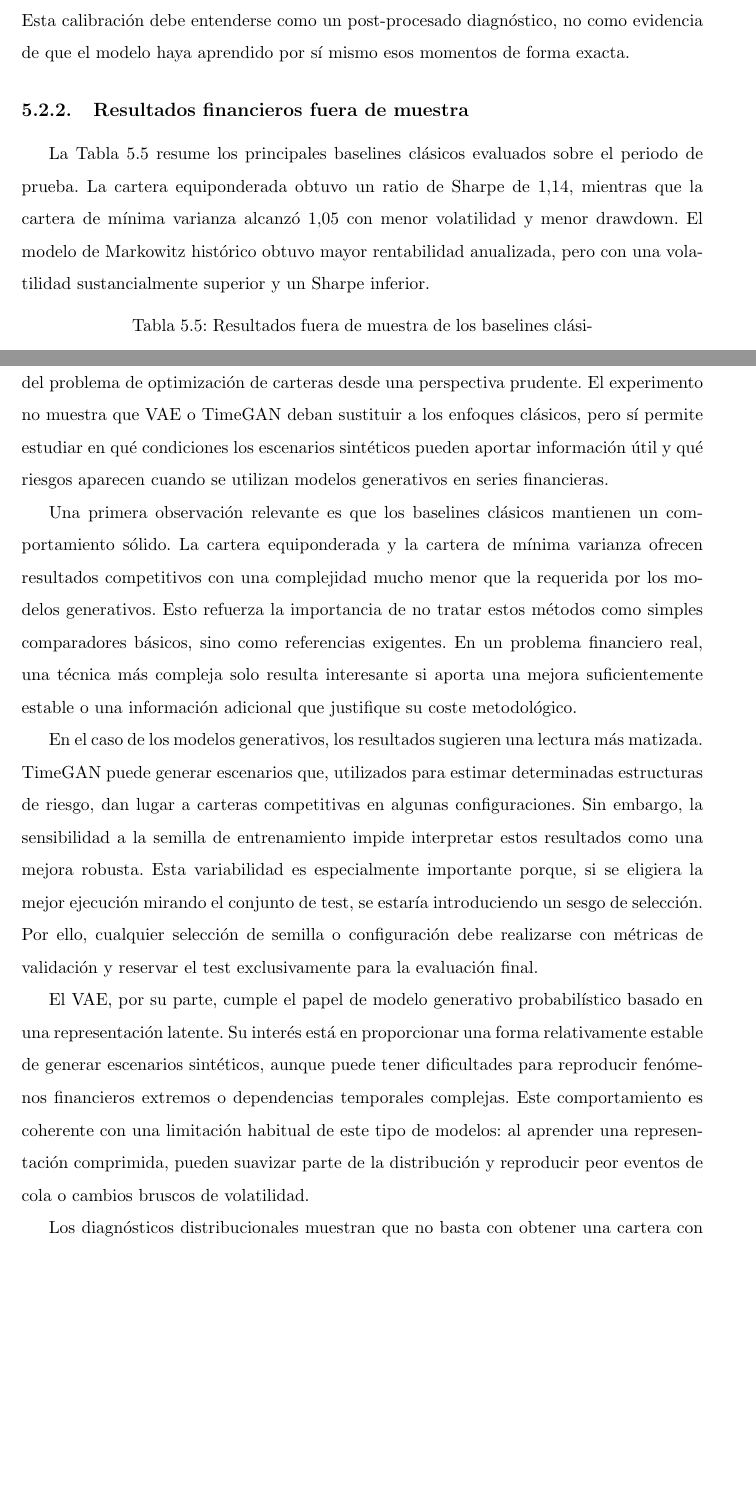
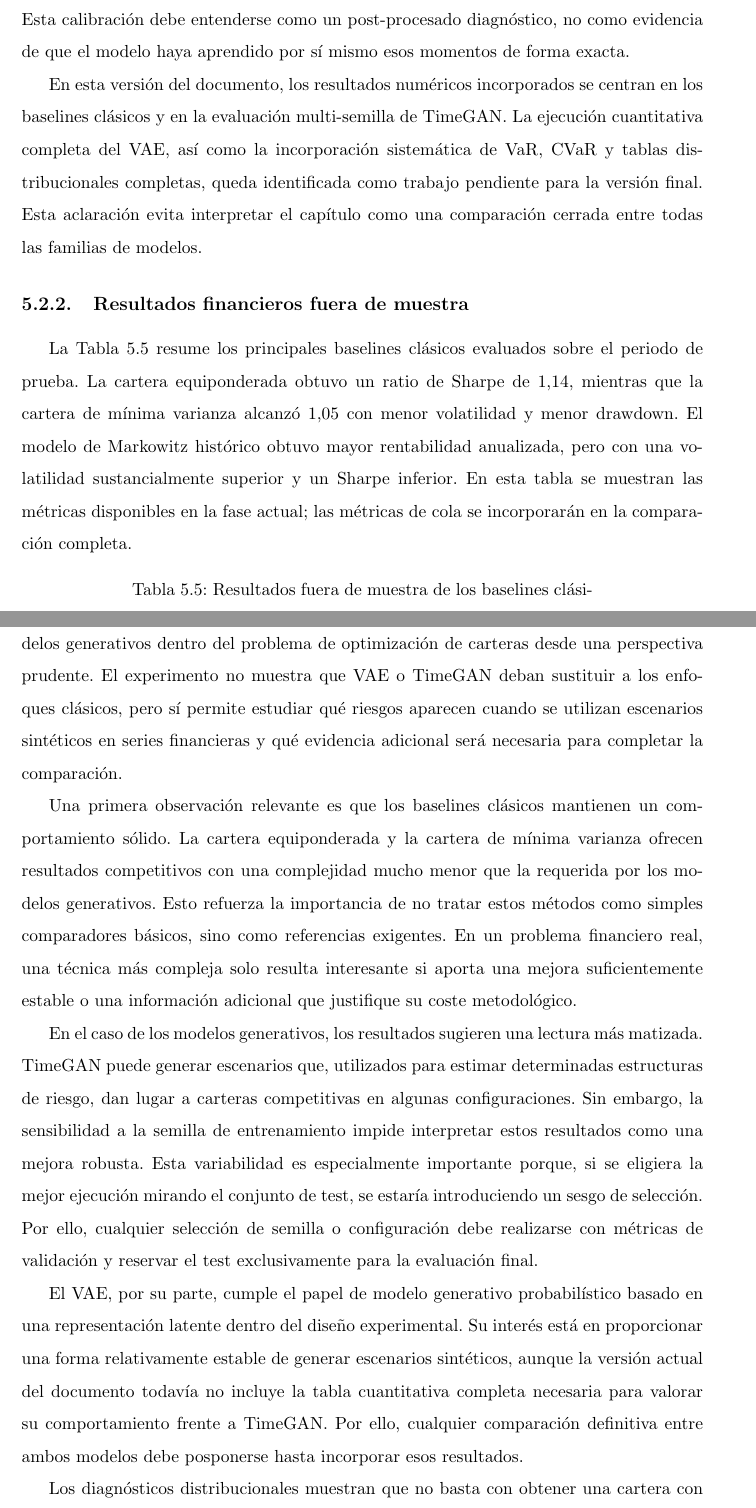
Before and after one commit to carlosorch/escenarios-financieros-sinteticos, a LaTeX book (plantilla.tex): two parts of pages 56 and 59 of 64 before the commit and two parts of pages 56 and 60 of 65 after it, joined at a grey line, cut so that both start at the same text, the shorter picture padded with empty space. Compiled offline with pdfLaTeX.

Commit message:
Clarify preliminary result coverage

```diff
--- a/plantilla.tex
+++ b/plantilla.tex
@@ -786,9 +786,11 @@ Tras definir el protocolo metodológico, se implementó una primera versión rep
 
 Para evitar interpretar resultados dependientes de una única inicialización, TimeGAN se evaluó también con cinco semillas distintas. Además de la variante sin calibrar, se incluyó una variante calibrada a la media y volatilidad del conjunto de entrenamiento. Esta calibración debe entenderse como un post-procesado diagnóstico, no como evidencia de que el modelo haya aprendido por sí mismo esos momentos de forma exacta.
 
+En esta versión del documento, los resultados numéricos incorporados se centran en los baselines clásicos y en la evaluación multi-semilla de TimeGAN. La ejecución cuantitativa completa del VAE, así como la incorporación sistemática de VaR, CVaR y tablas distribucionales completas, queda identificada como trabajo pendiente para la versión final. Esta aclaración evita interpretar el capítulo como una comparación cerrada entre todas las familias de modelos.
+
 \subsection{Resultados financieros fuera de muestra}
 
-La Tabla~\ref{tab:resultados-baselines} resume los principales baselines clásicos evaluados sobre el periodo de prueba. La cartera equiponderada obtuvo un ratio de Sharpe de 1,14, mientras que la cartera de mínima varianza alcanzó 1,05 con menor volatilidad y menor drawdown. El modelo de Markowitz histórico obtuvo mayor rentabilidad anualizada, pero con una volatilidad sustancialmente superior y un Sharpe inferior.
+La Tabla~\ref{tab:resultados-baselines} resume los principales baselines clásicos evaluados sobre el periodo de prueba. La cartera equiponderada obtuvo un ratio de Sharpe de 1,14, mientras que la cartera de mínima varianza alcanzó 1,05 con menor volatilidad y menor drawdown. El modelo de Markowitz histórico obtuvo mayor rentabilidad anualizada, pero con una volatilidad sustancialmente superior y un Sharpe inferior. En esta tabla se muestran las métricas disponibles en la fase actual; las métricas de cola se incorporarán en la comparación completa.
 
 \begin{longtable}{|p{0.24\textwidth}|p{0.15\textwidth}|p{0.15\textwidth}|p{0.11\textwidth}|p{0.13\textwidth}|}
 \caption{Resultados fuera de muestra de los baselines clásicos}\label{tab:resultados-baselines}\\
@@ -838,13 +842,13 @@ Esta síntesis no debe interpretarse como una conclusión definitiva sobre la su
 
 \chapter{Discusión}
 
-Los resultados obtenidos permiten analizar el papel de los modelos generativos dentro del problema de optimización de carteras desde una perspectiva prudente. El experimento no muestra que VAE o TimeGAN deban sustituir a los enfoques clásicos, pero sí permite estudiar en qué condiciones los escenarios sintéticos pueden aportar información útil y qué riesgos aparecen cuando se utilizan modelos generativos en series financieras.
+Los resultados disponibles permiten analizar de forma preliminar el papel de los modelos generativos dentro del problema de optimización de carteras desde una perspectiva prudente. El experimento no muestra que VAE o TimeGAN deban sustituir a los enfoques clásicos, pero sí permite estudiar qué riesgos aparecen cuando se utilizan escenarios sintéticos en series financieras y qué evidencia adicional será necesaria para completar la comparación.
 
 Una primera observación relevante es que los baselines clásicos mantienen un comportamiento sólido. La cartera equiponderada y la cartera de mínima varianza ofrecen resultados competitivos con una complejidad mucho menor que la requerida por los modelos generativos. Esto refuerza la importancia de no tratar estos métodos como simples comparadores básicos, sino como referencias exigentes. En un problema financiero real, una técnica más compleja solo resulta interesante si aporta una mejora suficientemente estable o una información adicional que justifique su coste metodológico.
 
 En el caso de los modelos generativos, los resultados sugieren una lectura más matizada. TimeGAN puede generar escenarios que, utilizados para estimar determinadas estructuras de riesgo, dan lugar a carteras competitivas en algunas configuraciones. Sin embargo, la sensibilidad a la semilla de entrenamiento impide interpretar estos resultados como una mejora robusta. Esta variabilidad es especialmente importante porque, si se eligiera la mejor ejecución mirando el conjunto de test, se estaría introduciendo un sesgo de selección. Por ello, cualquier selección de semilla o configuración debe realizarse con métricas de validación y reservar el test exclusivamente para la evaluación final.
 
-El VAE, por su parte, cumple el papel de modelo generativo probabilístico basado en una representación latente. Su interés está en proporcionar una forma relativamente estable de generar escenarios sintéticos, aunque puede tener dificultades para reproducir fenómenos financieros extremos o dependencias temporales complejas. Este comportamiento es coherente con una limitación habitual de este tipo de modelos: al aprender una representación comprimida, pueden suavizar parte de la distribución y reproducir peor eventos de cola o cambios bruscos de volatilidad.
+El VAE, por su parte, cumple el papel de modelo generativo probabilístico basado en una representación latente dentro del diseño experimental. Su interés está en proporcionar una forma relativamente estable de generar escenarios sintéticos, aunque la versión actual del documento todavía no incluye la tabla cuantitativa completa necesaria para valorar su comportamiento frente a TimeGAN. Por ello, cualquier comparación definitiva entre ambos modelos debe posponerse hasta incorporar esos resultados.
 
 Los diagnósticos distribucionales muestran que no basta con obtener una cartera con buen Sharpe para considerar que el modelo generativo funciona correctamente. En optimización de carteras, la preservación de la matriz de correlaciones es fundamental, ya que afecta directamente a la diversificación y a la estimación del riesgo conjunto. Del mismo modo, las colas de la distribución y las medidas como VaR y CVaR son necesarias para valorar pérdidas extremas que pueden no quedar reflejadas en métricas medias. La autocorrelación de retornos y, especialmente, la autocorrelación de retornos absolutos también aportan información sobre estructura temporal y agrupación de volatilidad.
 
```
Also changed, not shown: plantilla.tex (8 more changed lines).
